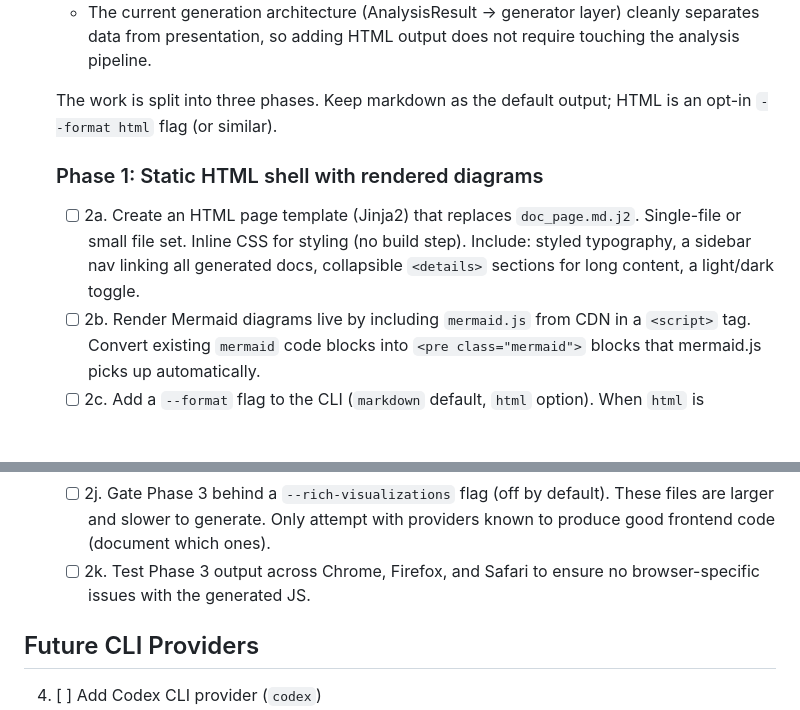
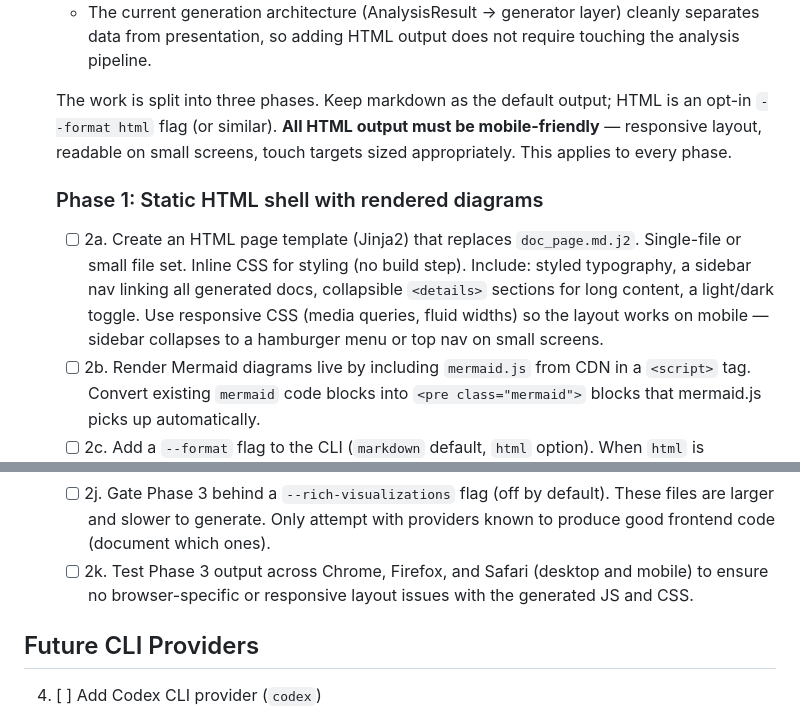
Before and after one commit to mpallone/codebase-teacher, a Markdown page: TODO.md, 2 parts joined by grey strips. Drawn GitHub-style; blank space fills up the shorter version.

Commit message:
Add mobile-friendly requirement to all HTML output phases
All generated HTML must use responsive CSS and work well on small
screens — sidebar collapsing, fluid widths, appropriately sized
touch targets. Testing checklist updated to include mobile browsers.

https://claude.ai/code/session_01Mf6bWiUubk8UbgDmjCad8M

````diff
--- a/TODO.md
+++ b/TODO.md
@@ -23,13 +23,18 @@
      require touching the analysis pipeline.
 
    The work is split into three phases. Keep markdown as the default output;
-   HTML is an opt-in `--format html` flag (or similar).
+   HTML is an opt-in `--format html` flag (or similar). **All HTML output must
+   be mobile-friendly** — responsive layout, readable on small screens, touch
+   targets sized appropriately. This applies to every phase.
 
    ### Phase 1: Static HTML shell with rendered diagrams
    - [ ] 2a. Create an HTML page template (Jinja2) that replaces `doc_page.md.j2`.
          Single-file or small file set. Inline CSS for styling (no build step).
          Include: styled typography, a sidebar nav linking all generated docs,
          collapsible `<details>` sections for long content, a light/dark toggle.
+         Use responsive CSS (media queries, fluid widths) so the layout works
+         on mobile — sidebar collapses to a hamburger menu or top nav on small
+         screens.
    - [ ] 2b. Render Mermaid diagrams live by including `mermaid.js` from CDN in a
          `<script>` tag. Convert existing ``` mermaid ``` code blocks into
          `<pre class="mermaid">` blocks that mermaid.js picks up automatically.
@@ -64,8 +69,9 @@
    - [ ] 2j. Gate Phase 3 behind a `--rich-visualizations` flag (off by default).
          These files are larger and slower to generate. Only attempt with
          providers known to produce good frontend code (document which ones).
-   - [ ] 2k. Test Phase 3 output across Chrome, Firefox, and Safari to ensure
-         no browser-specific issues with the generated JS.
+   - [ ] 2k. Test Phase 3 output across Chrome, Firefox, and Safari (desktop
+         and mobile) to ensure no browser-specific or responsive layout issues
+         with the generated JS and CSS.
 
 ## Future CLI Providers
 
````
